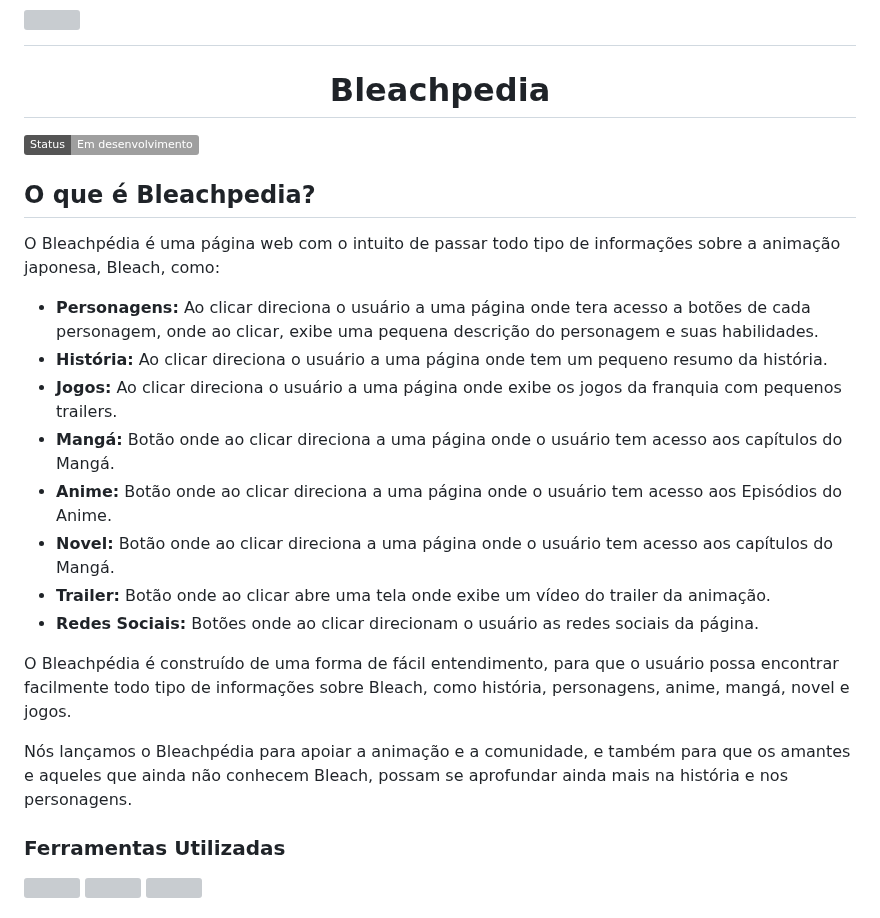
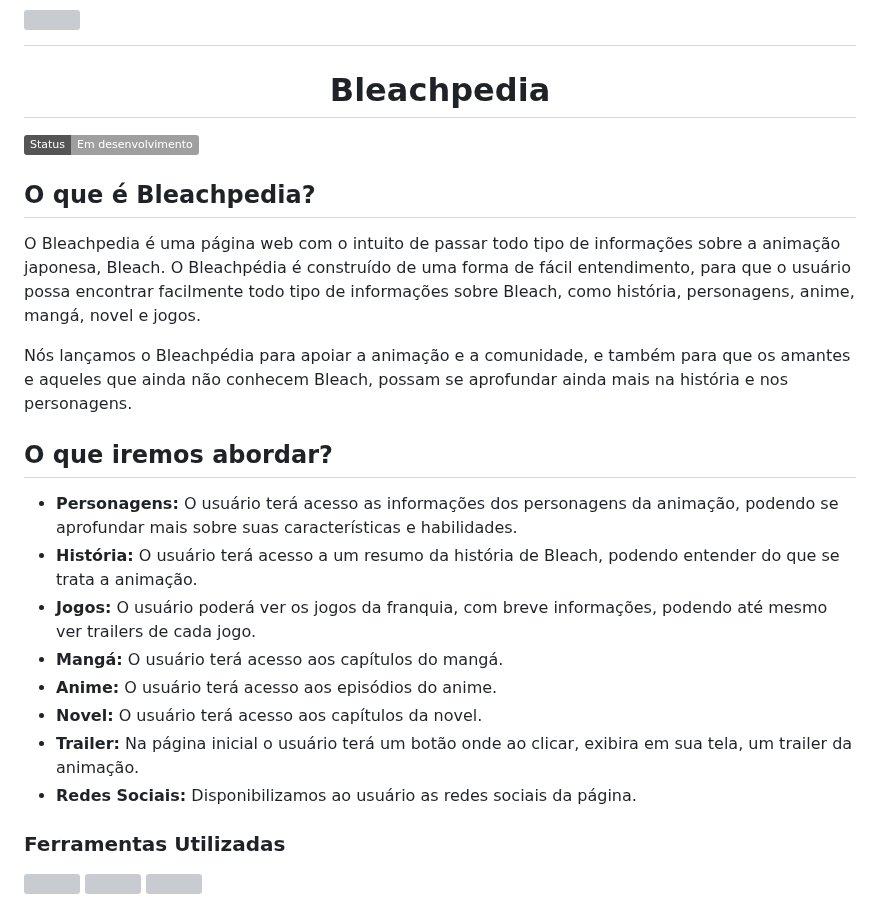
Before and after one commit to HeykyM/testando, a Markdown page: README.md, the part around the change. Drawn GitHub-style; badges without logos; grey boxes are pictures that could not be loaded.

```diff
--- a/README.md
+++ b/README.md
@@ -4,20 +4,21 @@
 
   ##  O que é Bleachpedia?
 
-O Bleachpédia é uma página web com o intuito de passar todo tipo de informações sobre a animação japonesa, Bleach, como:
-
-- **Personagens:** Ao clicar direciona o usuário a uma página onde tera acesso a botões de cada personagem, onde ao clicar, exibe uma pequena descrição do personagem e suas habilidades.
-- **História:** Ao clicar direciona o usuário a uma página onde tem um pequeno resumo da história.
-- **Jogos:** Ao clicar direciona o usuário a uma página onde exibe os jogos da franquia com pequenos trailers.
-- **Mangá:** Botão onde ao clicar direciona a uma página onde o usuário tem acesso aos capítulos do Mangá.
-- **Anime:** Botão onde ao clicar direciona a uma página onde o usuário tem acesso aos Episódios do Anime.
-- **Novel:** Botão onde ao clicar direciona a uma página onde o usuário tem acesso aos capítulos do Mangá.
-- **Trailer:** Botão onde ao clicar abre uma tela onde exibe um vídeo do trailer da animação.
-- **Redes Sociais:** Botões onde ao clicar direcionam o usuário as redes sociais da página.
-
+O Bleachpedia é uma página web com o intuito de passar todo tipo de informações sobre a animação japonesa, Bleach.
 O Bleachpédia é construído de uma forma de fácil entendimento, para que o usuário possa encontrar facilmente todo tipo de informações sobre Bleach, como história, personagens, anime, mangá, novel e jogos.
 
 Nós lançamos o Bleachpédia para apoiar a animação e a comunidade, e também para que os amantes e aqueles que ainda não conhecem Bleach, possam se aprofundar ainda mais na história e nos personagens.
+
+  ##  O que iremos abordar?
+
+- **Personagens:** O usuário terá acesso as informações dos personagens da animação, podendo se aprofundar mais sobre suas características e habilidades.
+- **História:** O usuário terá acesso a um resumo da história de Bleach, podendo entender do que se trata a animação.
+- **Jogos:** O usuário poderá ver os jogos da franquia, com breve informações, podendo até mesmo ver trailers de cada jogo.
+- **Mangá:** O usuário terá acesso aos capítulos do mangá.
+- **Anime:** O usuário terá acesso aos episódios do anime.
+- **Novel:** O usuário terá acesso aos capítulos da novel.
+- **Trailer:** Na página inicial o usuário terá um botão onde ao clicar, exibira em sua tela, um trailer da animação.
+- **Redes Sociais:** Disponibilizamos ao usuário as redes sociais da página.
 
 <h3>Ferramentas Utilizadas</h3>
 
```
